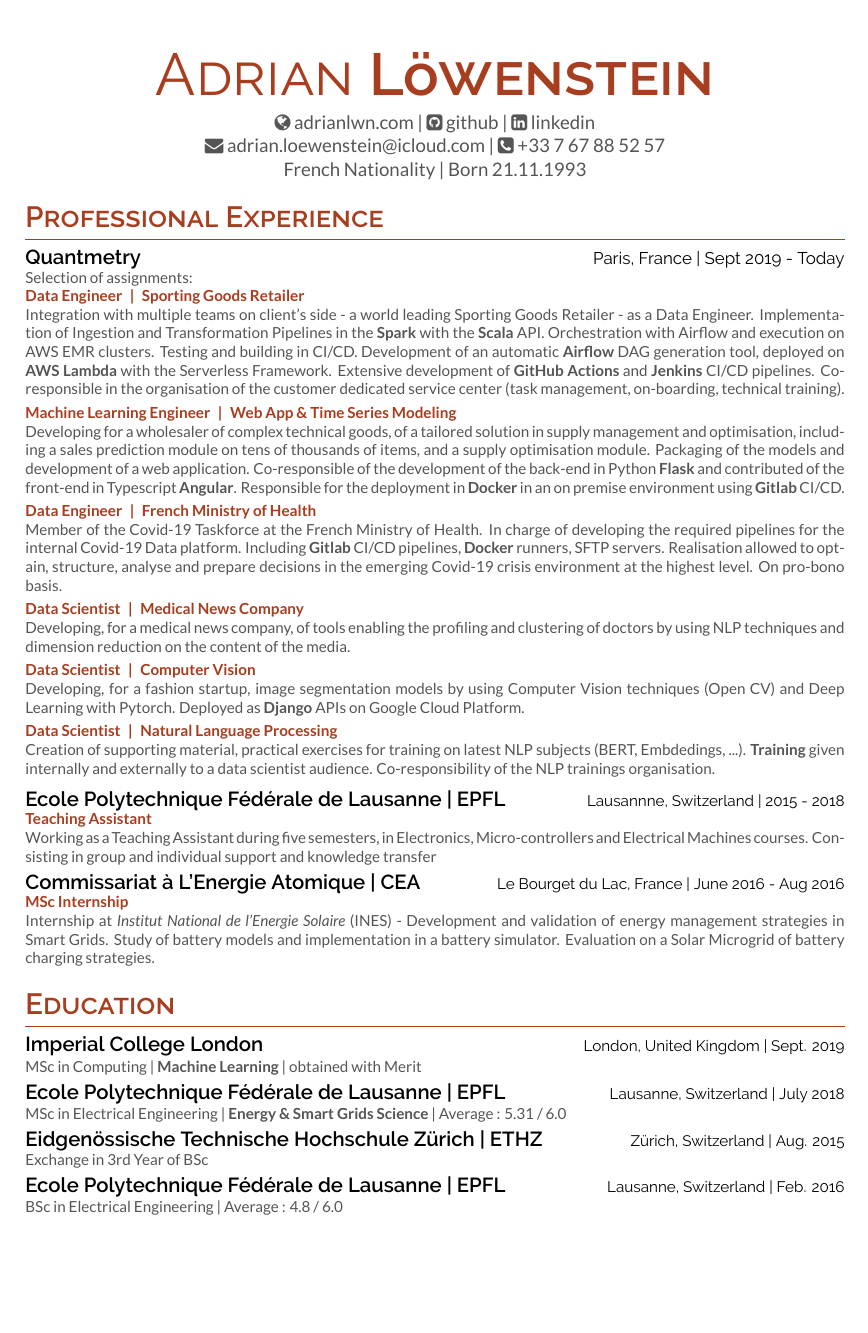
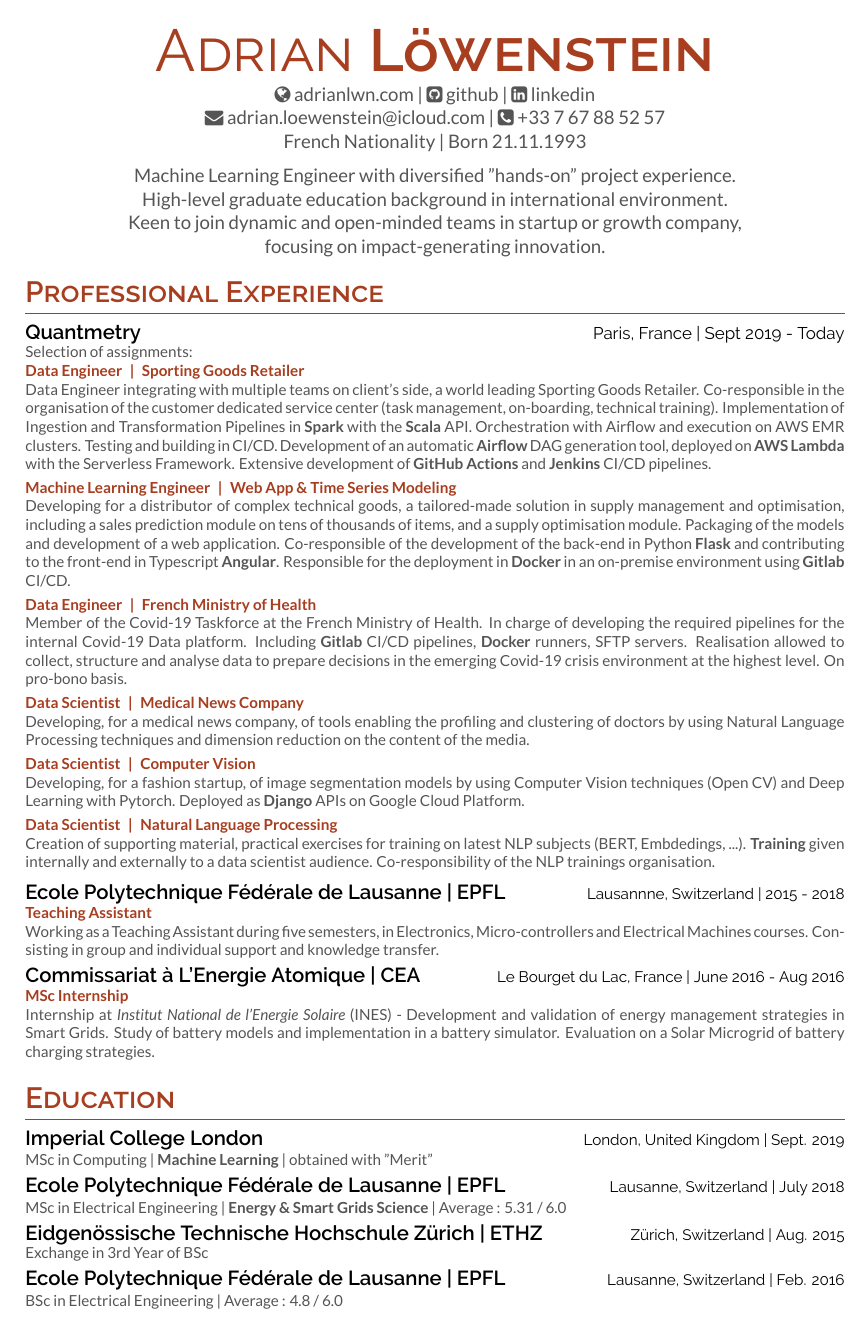
Before and after one commit to adrianlwn/CV_Adrian_EN_2020, a LaTeX document (main.tex): page 1 of 2. Compiled offline with XeLaTeX.

Commit message:
Updates from Overleaf

```diff
--- a/main.tex
+++ b/main.tex
@@ -1,7 +1,7 @@
 \documentclass{article}
 % Package Imports
 
-\usepackage[a4paper, hmargin=2cm, vmargin=2cm]{geometry}
+\usepackage[a4paper, hmargin=2cm, vmargin=1.5cm]{geometry}
 \usepackage[hidelinks]{hyperref}
 \usepackage[absolute]{textpos}
 \usepackage[UKenglish]{babel}
@@ -54,6 +54,13 @@
 \newcommand{\experience}[1]{\color{darkgray}\normalfont \textbf{#1\\}}
 \newcommand{\experiencedescript}[1]{\color{subheadings}\normalfont\small {#1\\[3pt]}}
 
+\newcommand{\personaldescription}[1]{
+\begin{center}
+        \headingfont\color{primary}\normalfont {#1\\[3pt]}
+\end{center}
+
+}
+
 
 % Location command
 \newcommand{\location}[1]{\color{primary}\headingfont {\hfill #1\\} }
@@ -86,11 +93,8 @@
 \begin{document}
 %%%%%%%%%%%%%%%%%%%% NAME %%%%%%%%%%%%%%%%%%%%
 
-\namesection{Adrian}{Löwenstein}{\href{https://www.adrianlwn.com}{\faGlobe{} adrianlwn.com} | \href{https://github.com/adrianlwn}{\faGithubSquare{}  github}  | \href{https://www.linkedin.com/in/adrianloewenstein}{\faLinkedinSquare{}  linkedin} \\ \href{mailto:adrian.loewenstein@icloud.com}{\faEnvelope{} adrian.loewenstein@icloud.com} |  \href{tel:+33767885257}{\faPhoneSquare{} +33 7 67 88 52 57}  \\ French Nationality | Born 21.11.1993}
+\namesection{Adrian}{Löwenstein}{\href{https://www.adrianlwn.com}{\faGlobe{} adrianlwn.com} | \href{https://github.com/adrianlwn}{\faGithubSquare{}  github}  | \href{https://www.linkedin.com/in/adrianloewenstein}{\faLinkedinSquare{}  linkedin} \\ \href{mailto:adrian.loewenstein@icloud.com}{\faEnvelope{} adrian.loewenstein@icloud.com} |  \href{tel:+33767885257}{\faPhoneSquare{} +33 7 67 88 52 57}  \\ French Nationality | Born 21.11.1993 \\[6pt] Machine Learning Engineer with diversified "hands-on" project experience.\\ High-level graduate education background in international environment.\\ Keen to join dynamic and open-minded teams in startup or growth company, \\ focusing on impact-generating innovation.}
 %{``On ne voit bien qu'avec le cœur. L'essentiel est invisible pour les yeux.''}
-
-
-
 
 %%%%%%%%%%%%%%%%%%%%% EXPERIENCE %%%%%%%%%%%%%%%%%%%%%
 \section{Professional Experience}
@@ -98,15 +102,15 @@
 \location{Paris, France | Sept 2019 - Today}
 \longdescript{Selection of assignments:}
 \experience{Data Engineer \pipe Sporting Goods Retailer}
-\experiencedescript{Integration with multiple teams on client's side - a world leading Sporting Goods Retailer - as a Data Engineer. Implementation of Ingestion and Transformation Pipelines in the \textbf{Spark} with the \textbf{Scala} API. Orchestration with Airflow and execution on AWS EMR clusters. Testing and building in CI/CD. Development of an automatic \textbf{Airflow} DAG generation tool, deployed on \textbf{AWS Lambda} with the Serverless Framework. Extensive development of \textbf{GitHub Actions} and \textbf{Jenkins} CI/CD pipelines. Co-responsible in the organisation of the customer dedicated service center (task management, on-boarding, technical training). }
+\experiencedescript{Data Engineer integrating with multiple teams on client's side, a world leading Sporting Goods Retailer. Co-responsible in the organisation of the customer dedicated service center (task management, on-boarding, technical training). Implementation of Ingestion and Transformation Pipelines in \textbf{Spark} with the \textbf{Scala} API. Orchestration with Airflow and execution on AWS EMR clusters. Testing and building in CI/CD. Development of an automatic \textbf{Airflow} DAG generation tool, deployed on \textbf{AWS Lambda} with the Serverless Framework. Extensive development of \textbf{GitHub Actions} and \textbf{Jenkins} CI/CD pipelines.}
 \experience{Machine Learning Engineer \pipe Web App \& Time Series Modeling}
-\experiencedescript{Developing for a wholesaler of complex technical goods, of a tailored solution in supply management and optimisation, including a sales prediction module on tens of thousands of items, and a supply optimisation module. Packaging of the models and development of a web application. Co-responsible of the development of the back-end in Python \textbf{Flask} and contributed of the front-end in Typescript \textbf{Angular}. Responsible for the deployment in \textbf{Docker} in an on premise environment using \textbf{Gitlab} CI/CD.}
+\experiencedescript{Developing for a distributor of complex technical goods, a tailored-made solution in supply management and optimisation, including a sales prediction module on tens of thousands of items, and a supply optimisation module. Packaging of the models and development of a web application. Co-responsible of the development of the back-end in Python \textbf{Flask} and contributing to the front-end in Typescript \textbf{Angular}. Responsible for the deployment in \textbf{Docker} in an on-premise environment using \textbf{Gitlab} CI/CD.}
 \experience{Data Engineer \pipe French Ministry of Health }
-\experiencedescript{Member of the Covid-19 Taskforce at the French Ministry of Health. In charge of developing the required pipelines for the internal Covid-19 Data platform. Including \textbf{Gitlab} CI/CD pipelines, \textbf{Docker} runners, SFTP servers. Realisation allowed to optain, structure, analyse and prepare decisions in the emerging Covid-19 crisis environment at the highest level. On pro-bono basis.}
+\experiencedescript{Member of the Covid-19 Taskforce at the French Ministry of Health. In charge of developing the required pipelines for the internal Covid-19 Data platform. Including \textbf{Gitlab} CI/CD pipelines, \textbf{Docker} runners, SFTP servers. Realisation allowed to collect, structure and analyse data to prepare decisions in the emerging Covid-19 crisis environment at the highest level. On pro-bono basis.}
 \experience{Data Scientist \pipe Medical News Company }
-\experiencedescript{Developing, for a medical news company, of tools enabling the profiling and clustering of doctors by using NLP techniques and dimension reduction on the content of the media.}
+\experiencedescript{Developing, for a medical news company, of tools enabling the profiling and clustering of doctors by using Natural Language Processing techniques and dimension reduction on the content of the media.}
 \experience{Data Scientist \pipe Computer Vision}
-\experiencedescript{Developing, for a fashion startup, image segmentation models by using Computer Vision techniques (Open CV) and Deep Learning with Pytorch. Deployed as \textbf{Django} APIs on Google Cloud Platform.}
+\experiencedescript{Developing, for a fashion startup, of image segmentation models by using Computer Vision techniques (Open CV) and Deep Learning with Pytorch. Deployed as \textbf{Django} APIs on Google Cloud Platform.}
 \experience{Data Scientist \pipe Natural Language Processing}
 \experiencedescript{Creation of supporting material, practical exercises for training on latest NLP subjects (BERT, Embdedings,  ...). \textbf{Training} given internally and externally to a data scientist audience. Co-responsibility of the NLP trainings organisation.}
 \sectionsep
@@ -118,7 +122,7 @@
 %Electrotechnics I | Pr. Oliver Martin | Autumn 2015 \& 2016 \\
 %Microcontrollers | Pr. Alexandre Schmidt | Spring 2015
 %}
-\longdescript{Working as a Teaching Assistant during five semesters, in Electronics, Micro-controllers and Electrical Machines courses. Consisting in group and individual support and knowledge transfer}
+\longdescript{Working as a Teaching Assistant during five semesters, in Electronics, Micro-controllers and Electrical Machines courses. Consisting in group and individual support and knowledge transfer.}
 \sectionsep
 \subsection{Commissariat à L’Energie Atomique | CEA}
 \location{Le Bourget du Lac, France | June 2016 - Aug 2016}
@@ -136,7 +140,7 @@
 \section{Education}
 \subsection{Imperial College London}
 \location{London, United Kingdom | Sept. 2019 }
-\longdescript{MSc in Computing | \textbf{Machine Learning} | obtained with Merit }
+\longdescript{MSc in Computing | \textbf{Machine Learning} | obtained with "Merit" }
 \sectionsep
 \subsection{Ecole Polytechnique Fédérale de Lausanne | EPFL }
 \location{Lausanne, Switzerland | July 2018}
```
Also changed, not shown: main.tex (4 more changed lines).
